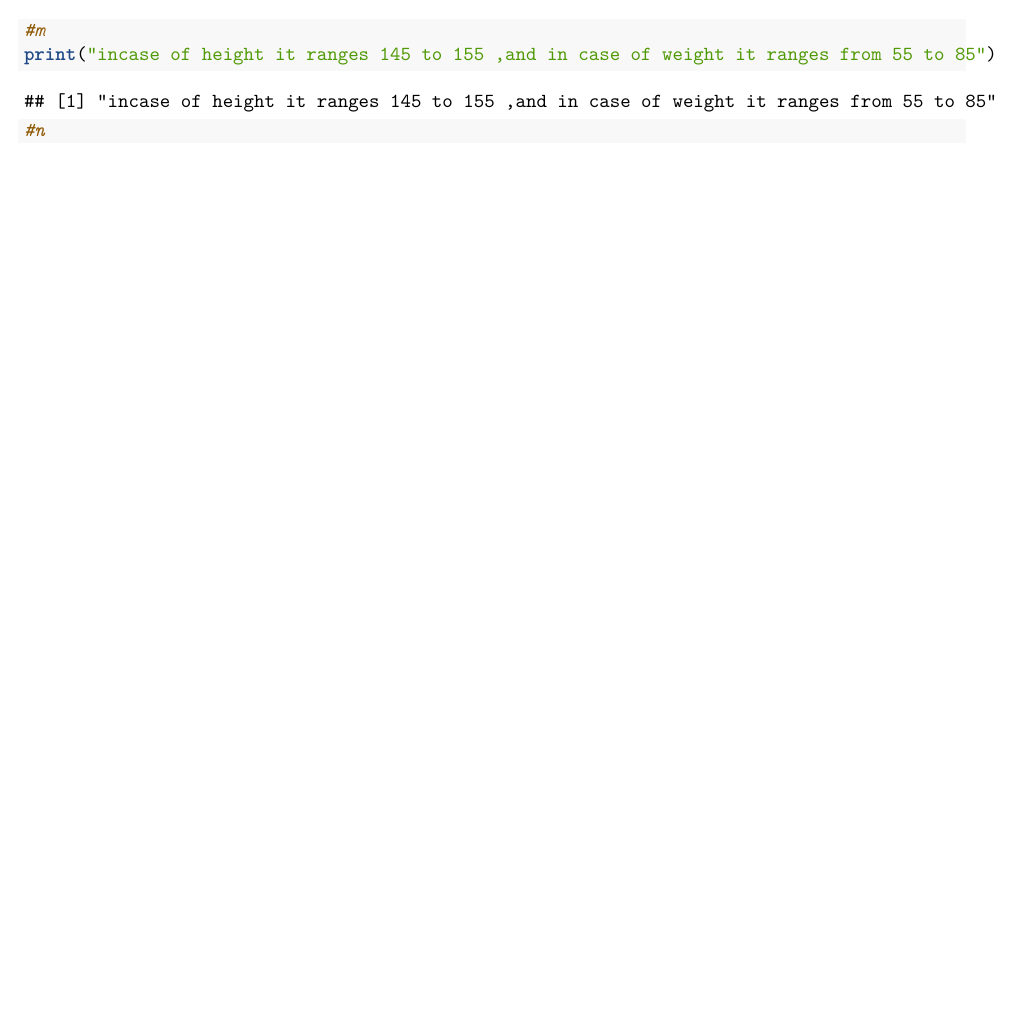
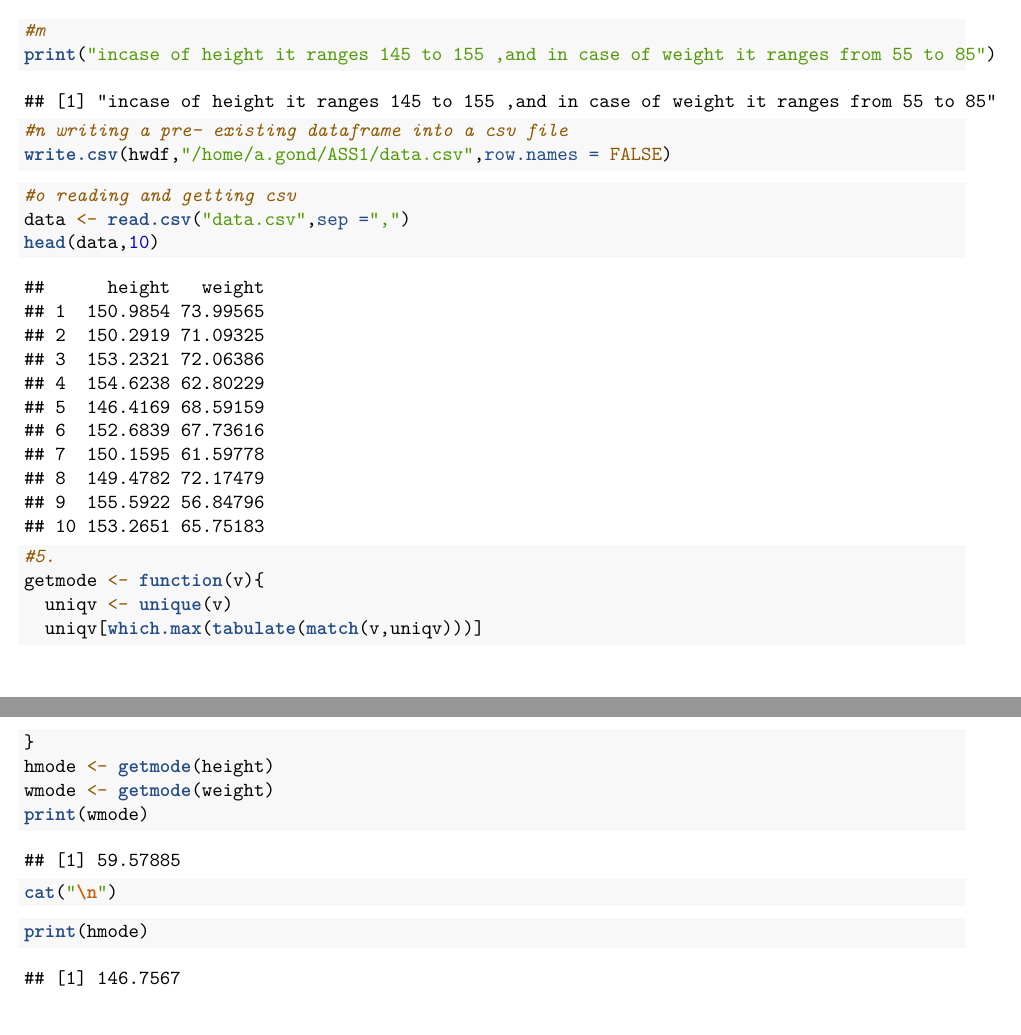
Before and after one commit to hiteshkumar9211/R-and-ml-assignments, an R Markdown document (244161004_hiteshk_ass1.Rmd): part of page 12 of 12 before the commit and two parts of pages 12 and 13 of 13 after it, the two joined at a grey line, cut so that both start at the same text, the shorter picture padded with empty space. Rendered offline with R 4.5, knitr and Pandoc, then LaTeX, with nearby package versions; code that draws random numbers runs with fixed seeds of ours.

Commit message:
Add files via upload

````diff
--- a/244161004_hiteshk_ass1.Rmd
+++ b/244161004_hiteshk_ass1.Rmd
@@ -185,7 +185,27 @@ print("incase of height it ranges 145 to 155 ,and in case of weight it ranges fr
 
 
 ```{r}
-#n
+#n writing a pre- existing dataframe into a csv file
+write.csv(hwdf,"/home/a.gond/ASS1/data.csv",row.names = FALSE)
+```
+
+
+```{r}
+#o reading and getting csv
+data <- read.csv("data.csv",sep =",")
+head(data,10)
+```
+```{r}
+#5.
+getmode <- function(v){
+  uniqv <- unique(v)
+  uniqv[which.max(tabulate(match(v,uniqv)))]
+}
+hmode <- getmode(height)
+wmode <- getmode(weight)
+print(wmode)
+cat("\n")
+print(hmode)
 ```
 
 
````
Also changed, not shown: 244161004_hiteshk_ass1.pdf (added), 244161004_hiteshk_ass1.Rmd (8 more changed lines).
